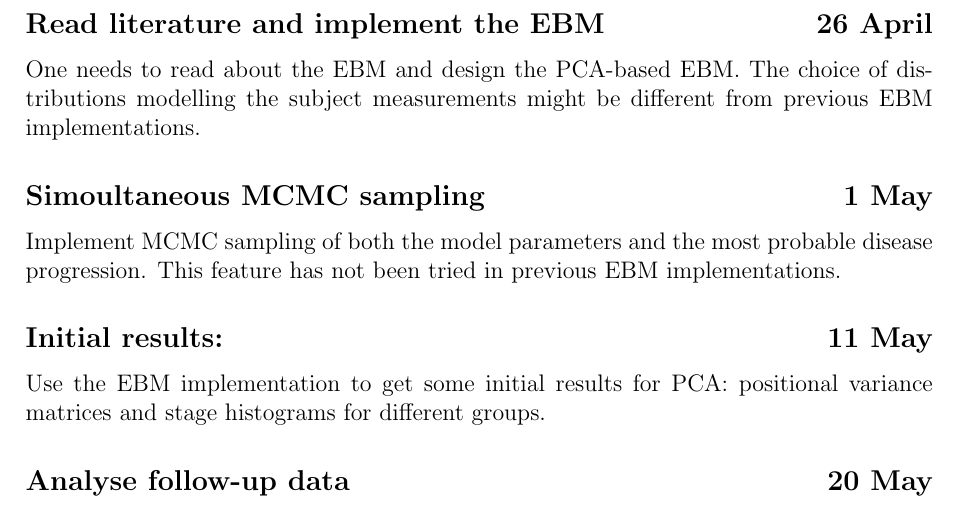
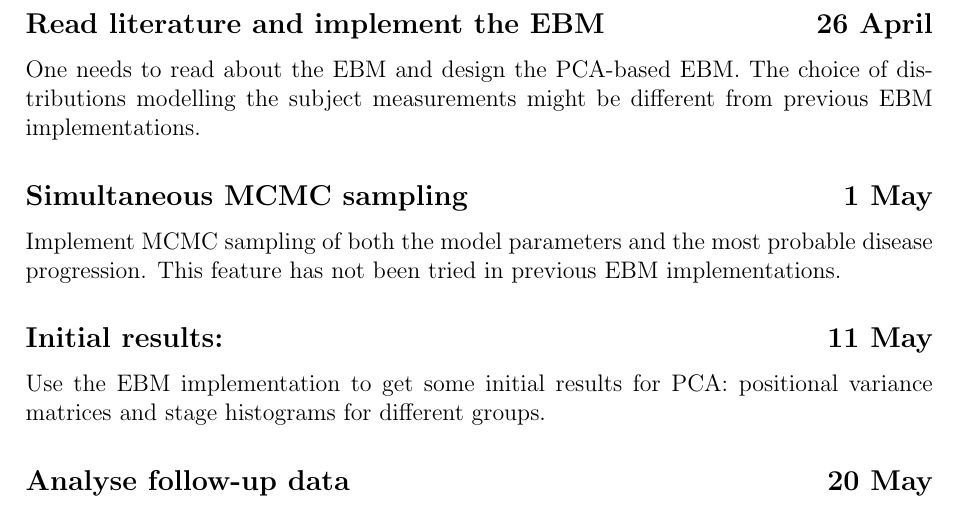
Before and after one commit to mrazvan22/mres_project, a LaTeX document (project_plan/plan.tex): part of page 3 of 3, cut so that both start at the same text. Compiled offline with pdfLaTeX.

Commit message:
proj plan edit

```diff
--- a/project_plan/plan.tex
+++ b/project_plan/plan.tex
@@ -191,7 +191,7 @@ One needs to run segmentation algorithms to compute atrophy rates from MRI image
 
 One needs to read about the EBM and design the PCA-based EBM. The choice of distributions modelling the subject measurements might be different from previous EBM implementations.
 
-\subsection*{\noindent Simoultaneous MCMC sampling \hfill 1 May}
+\subsection*{\noindent Simultaneous MCMC sampling \hfill 1 May}
 
 Implement MCMC sampling of both the model parameters and the most probable disease progression. This feature has not been tried in previous EBM implementations.
 
```
Also changed, not shown: project_plan/plan.pdf.
